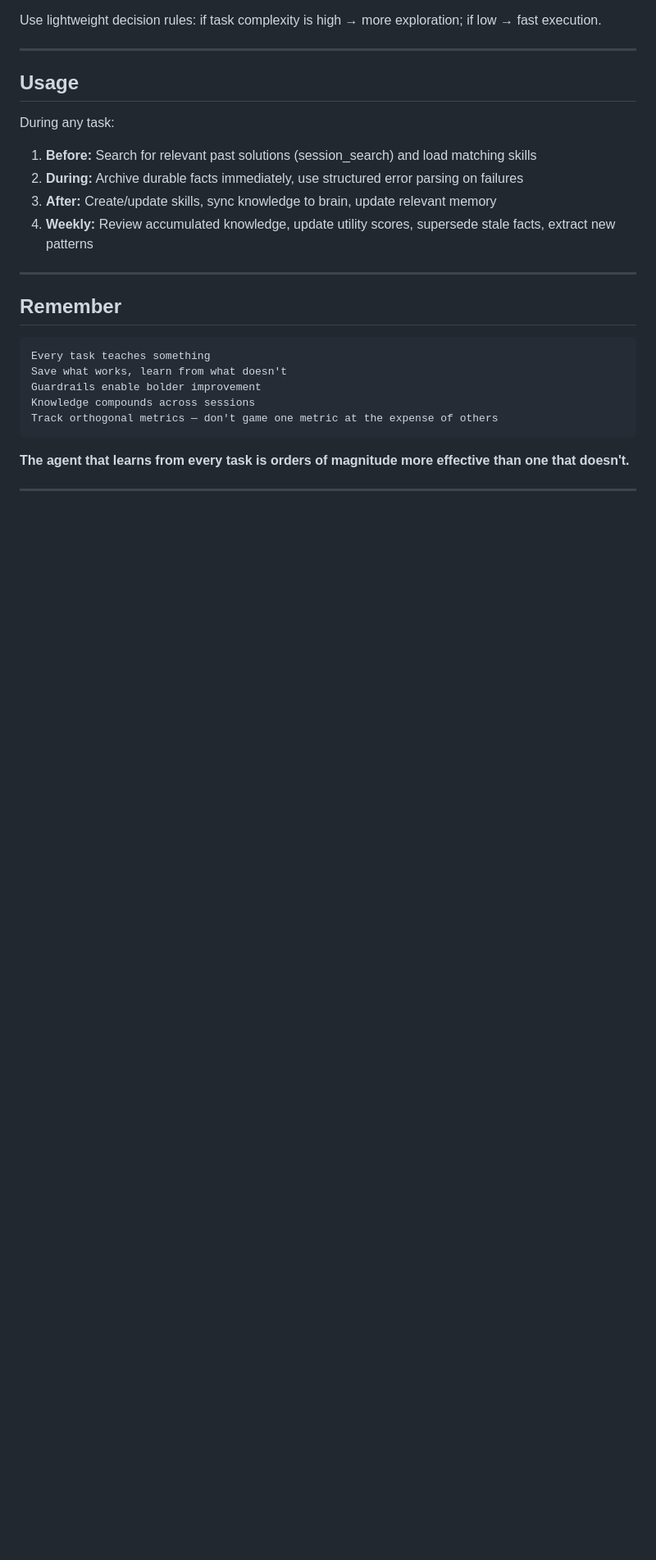
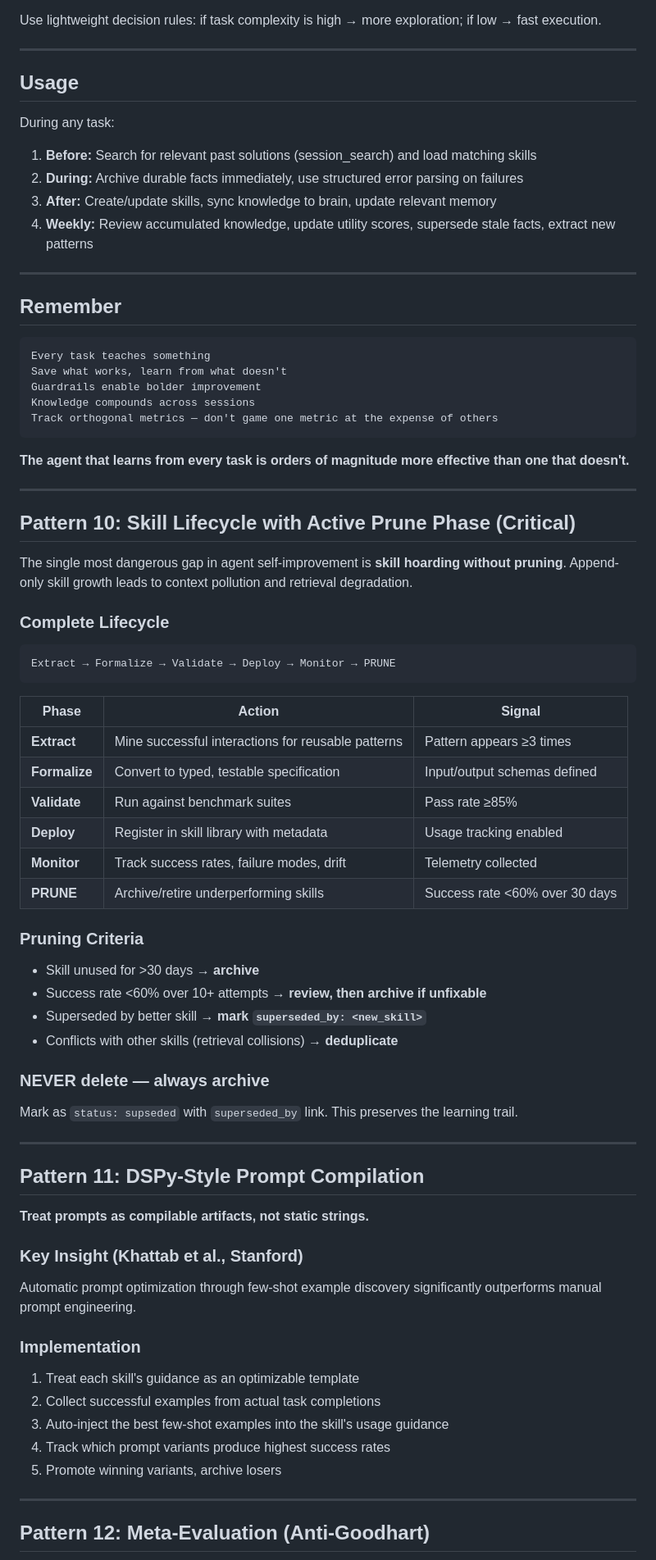
Before and after one commit to unclehowell/unclehowell, a Markdown page: skills/recursive-self-improvement/SKILL.md, the part around one of its changes. Shown at 82% size. Drawn GitHub-style; blank space fills up the shorter version.

````diff
--- a/skills/recursive-self-improvement/SKILL.md
+++ b/skills/recursive-self-improvement/SKILL.md
@@ -263,3 +263,50 @@ Track orthogonal metrics — don't game one metric at the expense of others
 
 ---
 
+## Pattern 10: Skill Lifecycle with Active Prune Phase (Critical)
+
+The single most dangerous gap in agent self-improvement is **skill hoarding without pruning**. Append-only skill growth leads to context pollution and retrieval degradation.
+
+### Complete Lifecycle
+```
+Extract → Formalize → Validate → Deploy → Monitor → PRUNE
+```
+
+| Phase | Action | Signal |
+|-------|--------|--------|
+| **Extract** | Mine successful interactions for reusable patterns | Pattern appears ≥3 times |
+| **Formalize** | Convert to typed, testable specification | Input/output schemas defined |
+| **Validate** | Run against benchmark suites | Pass rate ≥85% |
+| **Deploy** | Register in skill library with metadata | Usage tracking enabled |
+| **Monitor** | Track success rates, failure modes, drift | Telemetry collected |
+| **PRUNE** | Archive/retire underperforming skills | Success rate <60% over 30 days |
+
+### Pruning Criteria
+- Skill unused for >30 days → **archive**
+- Success rate <60% over 10+ attempts → **review, then archive if unfixable**
+- Superseded by better skill → **mark `superseded_by: <new_skill>`**
+- Conflicts with other skills (retrieval collisions) → **deduplicate**
+
+### NEVER delete — always archive
+Mark as `status: supseded` with `superseded_by` link. This preserves the learning trail.
+
+---
+
+## Pattern 11: DSPy-Style Prompt Compilation
+
+**Treat prompts as compilable artifacts, not static strings.**
+
+### Key Insight (Khattab et al., Stanford)
+Automatic prompt optimization through few-shot example discovery significantly outperforms manual prompt engineering.
+
+### Implementation
+1. Treat each skill's guidance as an optimizable template
+2. Collect successful examples from actual task completions
+3. Auto-inject the best few-shot examples into the skill's usage guidance
+4. Track which prompt variants produce highest success rates
+5. Promote winning variants, archive losers
+
+---
+
+## Pattern 12: Meta-Evaluation (Anti-Goodhart)
+
````
Also changed, not shown: other parts of skills/recursive-self-improvement/SKILL.md (+72 -0 lines).
